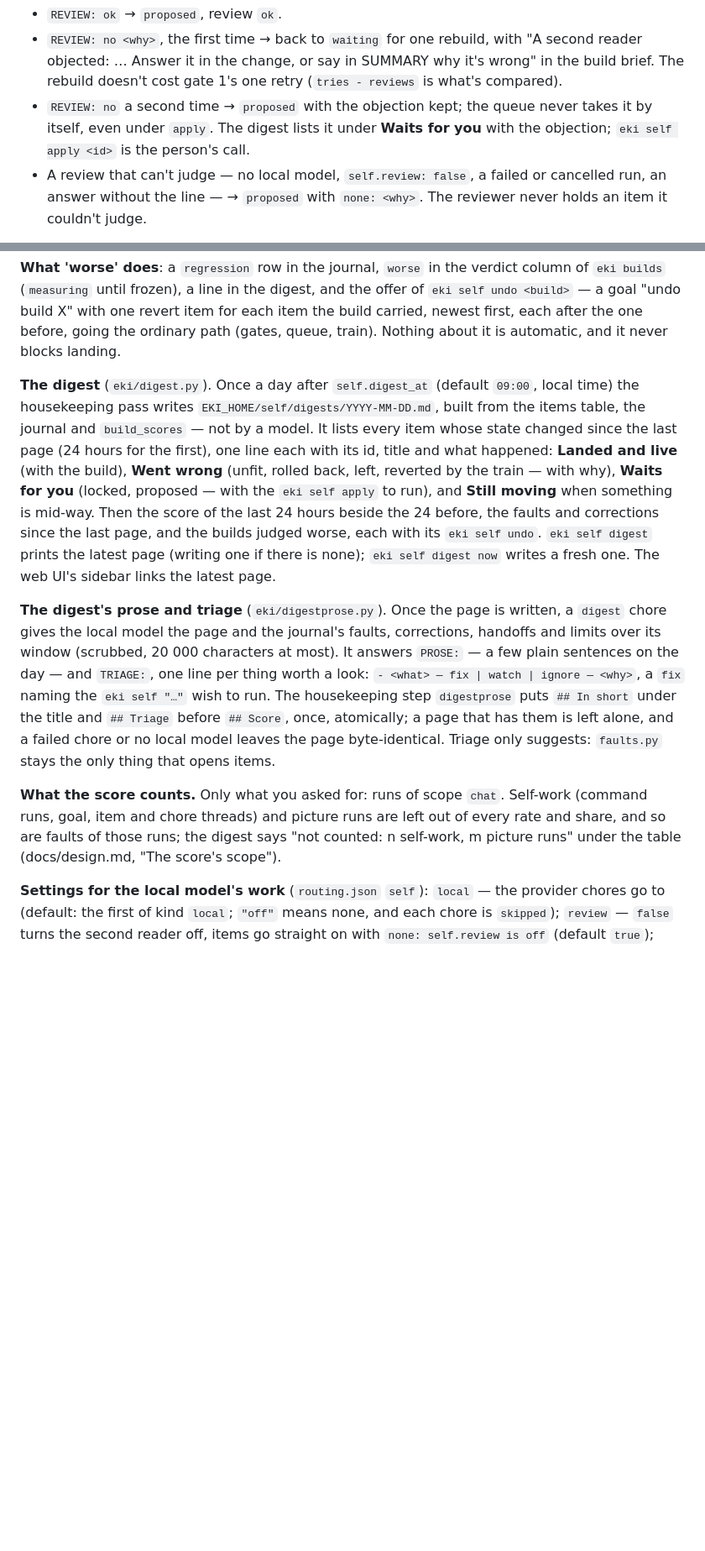
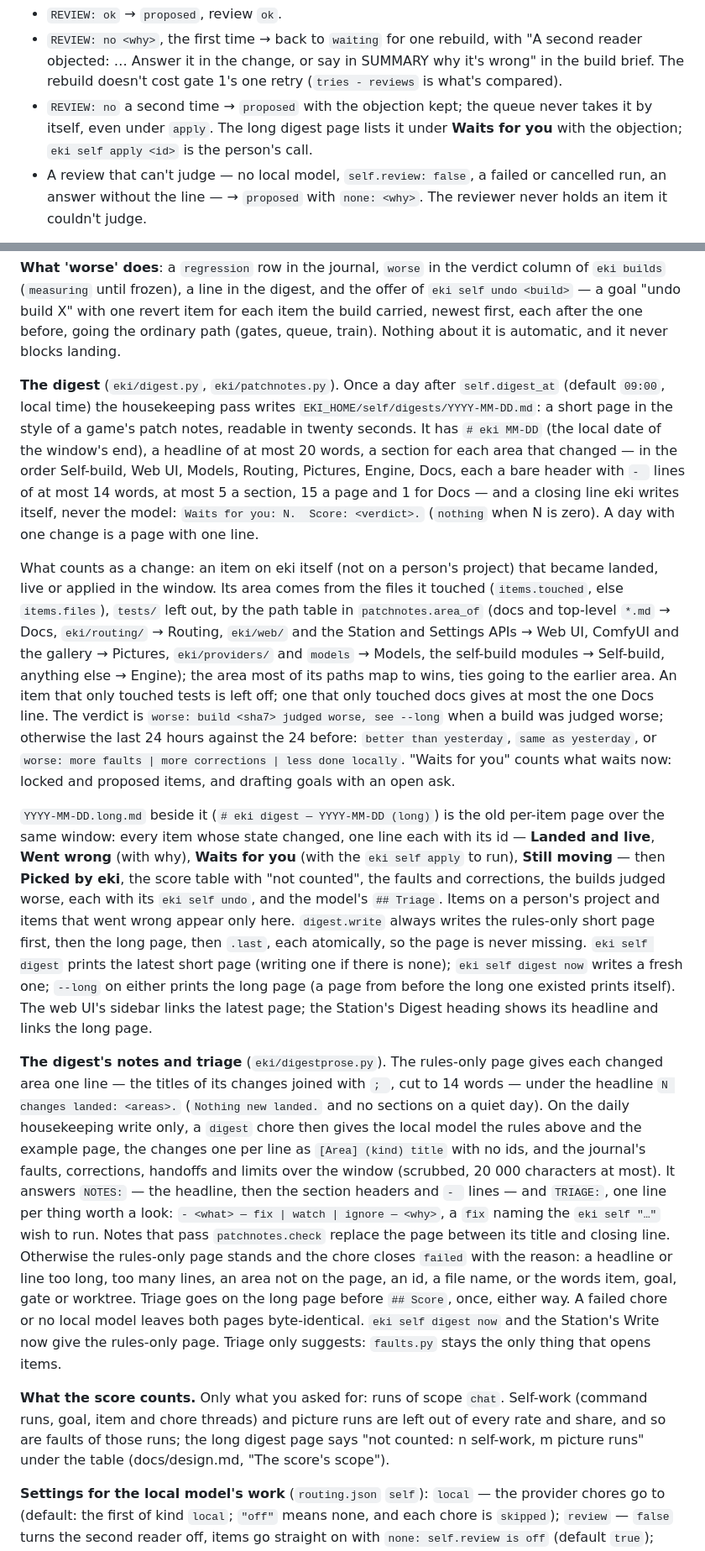
Before and after one commit to REDES01/eki, a Markdown page: docs/self-build.md, 2 parts joined by grey strips. Shown at 84% size. Drawn GitHub-style; blank space fills up the shorter version.

Commit message:
self: Docs: the digest as patch notes, the long page, the model's notes
The daily digest becomes a short page in the style of a game's patch notes, readable in twenty seconds. The old per-item page is kept as a "long" page beside it.

## What must be true when done

1. `EKI_HOME/self/digests/YYYY-MM-DD.md` (the page `digest.page_for`, `digest.latest`, the Station and the web sidebar already use) has exactly this shape and nothing else:

       # eki 09-28
       Merging and shipping run without a person; the Station folds to one line per section.

       Self-build
       - Pieces merge and go live on their own; a hand-pushed fix ships within five minutes.
       - A piece that fails its checks no longer rides into main under another one.

       Web UI
       - Station: one summary line per section, details on click.
       - Settings page edits routing and providers as a form.

       Models
       - Easy code changes try Codex on the local model first; Claude takes over on handoff.

       Waits for you: nothing.  Score: same as yesterday.

   - **Title:** `# eki MM-DD`, using the local date of the end of the window.
   - **Headline:** one sentence, at most 20 words, not starting with `-`.
   - **Sections:** only areas that changed, in this order: Self-build, Web UI, Models, Routing, Pictures, Engine, Docs. A section header is the bare area name, with no `##`.
   - **Lines:** start with `- `, at most 14 words, at most 5 per section and 15 on the page. Docs has at most 1 line.
   - **Closing line:** eki writes it, never the model: `Waits for you: N.  Score: <verdict>.` N is `nothing` when zero.
   - A day with one change is a page with one line.
   - The old sections are not on this page: Landed/Went wrong/Waits/Still moving lists, Picked by eki, the score table, the journal counts, Worse builds, In short, Triage.

2. **What counts as a change.** It is an item whose `updated_at` is in the window and whose state is in `digest.LANDED` (landed, live, applied), and w

```diff
--- a/docs/self-build.md
+++ b/docs/self-build.md
@@ -236,8 +236,8 @@ summary say, without obvious bugs, missing tests or stray changes. Its last
   SUMMARY why it's wrong" in the build brief. The rebuild doesn't cost gate
   1's one retry (`tries - reviews` is what's compared).
 - `REVIEW: no` a second time → `proposed` with the objection kept; the queue
-  never takes it by itself, even under `apply`. The digest lists it under
-  **Waits for you** with the objection; `eki self apply <id>` is the
+  never takes it by itself, even under `apply`. The long digest page lists it
+  under **Waits for you** with the objection; `eki self apply <id>` is the
   person's call.
 - A review that can't judge — no local model, `self.review: false`, a failed
   or cancelled run, an answer without the line — → `proposed` with
@@ -324,36 +324,72 @@ with one revert item for each item the build carried, newest first, each
 after the one before, going the ordinary path (gates, queue, train).
 Nothing about it is automatic, and it never blocks landing.
 
-**The digest** (`eki/digest.py`). Once a day after `self.digest_at` (default
-`09:00`, local time) the housekeeping pass writes
-`EKI_HOME/self/digests/YYYY-MM-DD.md`, built from the items table, the
-journal and `build_scores` — not by a model. It lists every item whose state
-changed since the last page (24 hours for the first), one line each with its
-id, title and what happened: **Landed and live** (with the build), **Went
-wrong** (unfit, rolled back, left, reverted by the train — with why),
-**Waits for you** (locked, proposed — with the `eki self apply` to run), and
-**Still moving** when something is mid-way. Then the score of the last 24
-hours beside the 24 before, the faults and corrections since the last page,
-and the builds judged worse, each with its `eki self undo`. `eki self
-digest` prints the latest page (writing one if there is none); `eki self
-digest now` writes a fresh one. The web UI's sidebar links the latest page.
+**The digest** (`eki/digest.py`, `eki/patchnotes.py`). Once a day after
+`self.digest_at` (default `09:00`, local time) the housekeeping pass writes
+`EKI_HOME/self/digests/YYYY-MM-DD.md`: a short page in the style of a game's
+patch notes, readable in twenty seconds. It has `# eki MM-DD` (the local
+date of the window's end), a headline of at most 20 words, a section for
+each area that changed — in the order Self-build, Web UI, Models, Routing,
+Pictures, Engine, Docs, each a bare header with `- ` lines of at most 14
+words, at most 5 a section, 15 a page and 1 for Docs — and a closing line
+eki writes itself, never the model: `Waits for you: N.  Score: <verdict>.`
+(`nothing` when N is zero). A day with one change is a page with one line.
 
-**The digest's prose and triage** (`eki/digestprose.py`). Once the page is
-written, a `digest` chore gives the local model the page and the journal's
-faults, corrections, handoffs and limits over its window (scrubbed, 20 000
-characters at most). It answers `PROSE:` — a few plain sentences on the day —
-and `TRIAGE:`, one line per thing worth a look: `- <what> — fix | watch |
-ignore — <why>`, a `fix` naming the `eki self "…"` wish to run. The
-housekeeping step `digestprose` puts `## In short` under the title and
-`## Triage` before `## Score`, once, atomically; a page that has them is
-left alone, and a failed chore or no local model leaves the page
-byte-identical. Triage only suggests: `faults.py` stays the only thing that
-opens items.
+What counts as a change: an item on eki itself (not on a person's project)
+that became landed, live or applied in the window. Its area comes from the
+files it touched (`items.touched`, else `items.files`), `tests/` left out,
+by the path table in `patchnotes.area_of` (docs and top-level `*.md` → Docs,
+`eki/routing/` → Routing, `eki/web/` and the Station and Settings APIs → Web
+UI, ComfyUI and the gallery → Pictures, `eki/providers/` and `models` →
+Models, the self-build modules → Self-build, anything else → Engine); the
+area most of its paths map to wins, ties going to the earlier area. An item
+that only touched tests is left off; one that only touched docs gives at
+most the one Docs line. The verdict is `worse: build <sha7> judged worse,
+see --long` when a build was judged worse; otherwise the last 24 hours
+against the 24 before: `better than yesterday`, `same as yesterday`, or
+`worse: more faults | more corrections | less done locally`. "Waits for
+you" counts what waits now: locked and proposed items, and drafting goals
+with an open ask.
+
+`YYYY-MM-DD.long.md` beside it (`# eki digest — YYYY-MM-DD (long)`) is the
+old per-item page over the same window: every item whose state changed, one
+line each with its id — **Landed and live**, **Went wrong** (with why),
+**Waits for you** (with the `eki self apply` to run), **Still moving** —
+then **Picked by eki**, the score table with "not counted", the faults and
+corrections, the builds judged worse, each with its `eki self undo`, and the
+model's `## Triage`. Items on a person's project and items that went wrong
+appear only here. `digest.write` always writes the rules-only short page
+first, then the long page, then `.last`, each atomically, so the page is
+never missing. `eki self digest` prints the latest short page (writing one
+if there is none); `eki self digest now` writes a fresh one; `--long` on
+either prints the long page (a page from before the long one existed prints
+itself). The web UI's sidebar links the latest page; the Station's Digest
+heading shows its headline and links the long page.
+
+**The digest's notes and triage** (`eki/digestprose.py`). The rules-only
+page gives each changed area one line — the titles of its changes joined
+with `; `, cut to 14 words — under the headline `N changes landed: <areas>.`
+(`Nothing new landed.` and no sections on a quiet day). On the daily
+housekeeping write only, a `digest` chore then gives the local model the
+rules above and the example page, the changes one per line as `[Area]
+(kind) title` with no ids, and the journal's faults, corrections, handoffs
+and limits over the window (scrubbed, 20 000 characters at most). It answers
+`NOTES:` — the headline, then the section headers and `- ` lines — and
+`TRIAGE:`, one line per thing worth a look: `- <what> — fix | watch |
+ignore — <why>`, a `fix` naming the `eki self "…"` wish to run. Notes that
+pass `patchnotes.check` replace the page between its title and closing
+line. Otherwise the rules-only page stands and the chore closes `failed`
+with the reason: a headline or line too long, too many lines, an area not
+on the page, an id, a file name, or the words item, goal, gate or worktree.
+Triage goes on the long page before `## Score`, once, either way. A failed
+chore or no local model leaves both pages byte-identical. `eki self digest
+now` and the Station's Write now give the rules-only page. Triage only
+suggests: `faults.py` stays the only thing that opens items.
 
 **What the score counts.** Only what you asked for: runs of scope `chat`.
 Self-work (command runs, goal, item and chore threads) and picture runs are
 left out of every rate and share, and so are faults of those runs; the
-digest says "not counted: n self-work, m picture runs" under the table
+long digest page says "not counted: n self-work, m picture runs" under the table
 (docs/design.md, "The score's scope").
 
 **Settings for the local model's work** (`routing.json` `self`): `local` —
```
Also changed, not shown: docs/design.md (+5 -4 lines).
